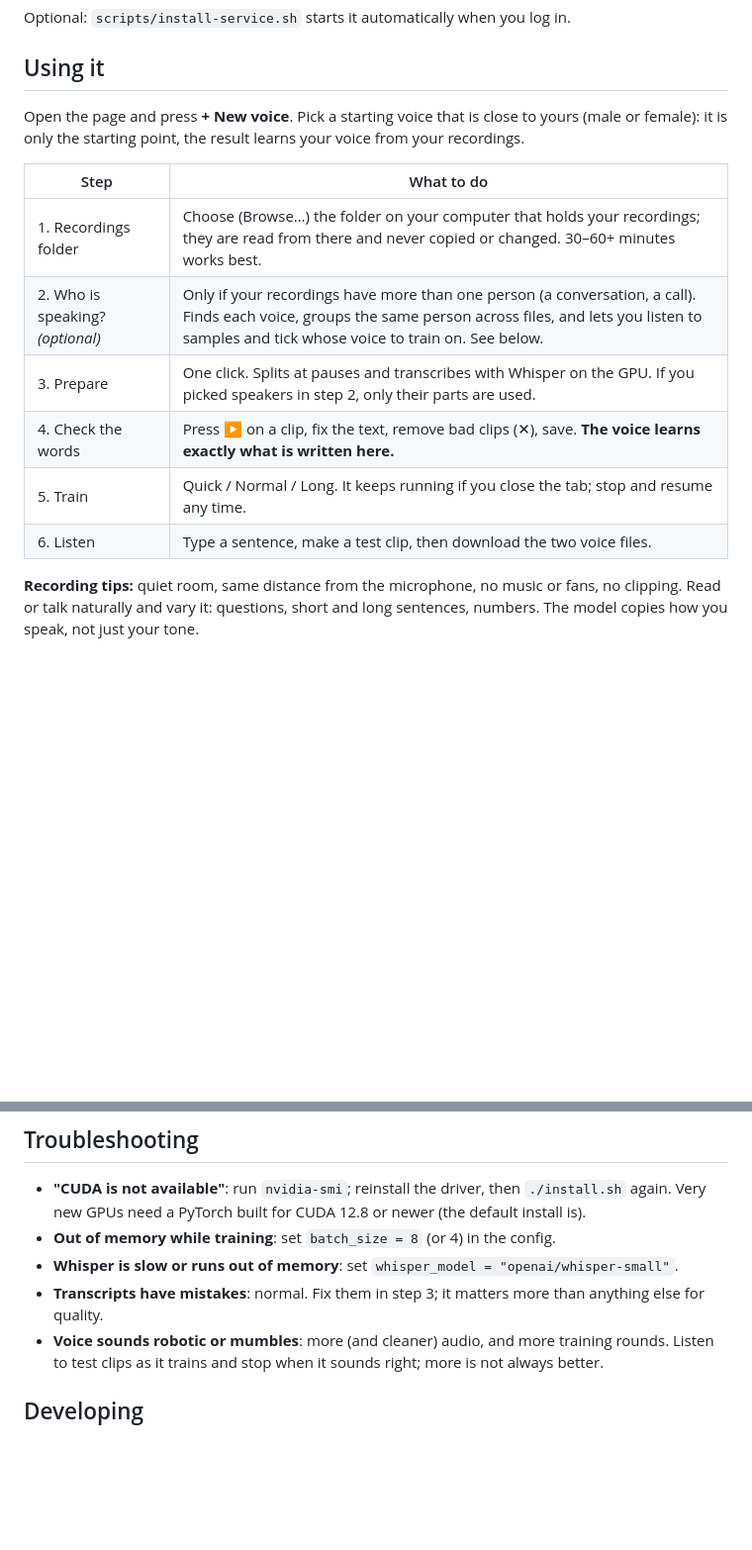
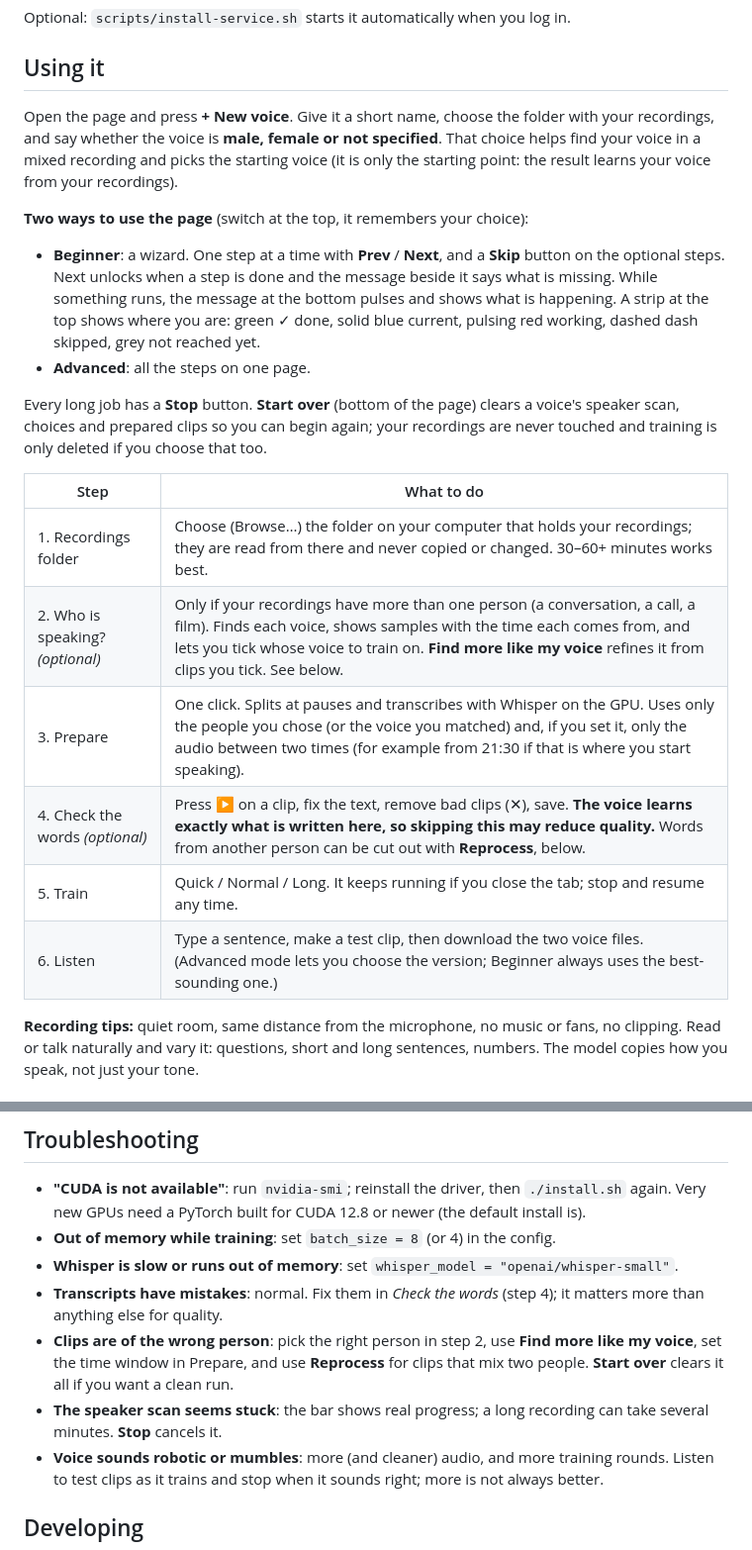
Before and after one commit to ThatJeffGuy/thepipermill, a Markdown page: README.md, 2 parts joined by grey strips. Shown at 99% size. GitHub-like rendering; blank space fills up the shorter version.

Commit message:
README: modes, speaker tools, reprocess, start over
Co-Authored-By: Claude Sonnet 5.5 <noreply@anthropic.com>

```diff
--- a/README.md
+++ b/README.md
@@ -33,16 +33,22 @@ Optional: `scripts/install-service.sh` starts it automatically when you log in.
 
 ## Using it
 
-Open the page and press **+ New voice**. Pick a starting voice that is close to yours (male or female): it is only the starting point, the result learns your voice from your recordings.
+Open the page and press **+ New voice**. Give it a short name, choose the folder with your recordings, and say whether the voice is **male, female or not specified**. That choice helps find your voice in a mixed recording and picks the starting voice (it is only the starting point: the result learns your voice from your recordings).
+
+**Two ways to use the page** (switch at the top, it remembers your choice):
+- **Beginner**: a wizard. One step at a time with **Prev** / **Next**, and a **Skip** button on the optional steps. Next unlocks when a step is done and the message beside it says what is missing. While something runs, the message at the bottom pulses and shows what is happening. A strip at the top shows where you are: green ✓ done, solid blue current, pulsing red working, dashed dash skipped, grey not reached yet.
+- **Advanced**: all the steps on one page.
+
+Every long job has a **Stop** button. **Start over** (bottom of the page) clears a voice's speaker scan, choices and prepared clips so you can begin again; your recordings are never touched and training is only deleted if you choose that too.
 
 | Step | What to do |
 |---|---|
 | 1. Recordings folder | Choose (Browse…) the folder on your computer that holds your recordings; they are read from there and never copied or changed. 30–60+ minutes works best. |
-| 2. Who is speaking? *(optional)* | Only if your recordings have more than one person (a conversation, a call). Finds each voice, groups the same person across files, and lets you listen to samples and tick whose voice to train on. See below. |
-| 3. Prepare | One click. Splits at pauses and transcribes with Whisper on the GPU. If you picked speakers in step 2, only their parts are used. |
-| 4. Check the words | Press ▶ on a clip, fix the text, remove bad clips (✕), save. **The voice learns exactly what is written here.** |
+| 2. Who is speaking? *(optional)* | Only if your recordings have more than one person (a conversation, a call, a film). Finds each voice, shows samples with the time each comes from, and lets you tick whose voice to train on. **Find more like my voice** refines it from clips you tick. See below. |
+| 3. Prepare | One click. Splits at pauses and transcribes with Whisper on the GPU. Uses only the people you chose (or the voice you matched) and, if you set it, only the audio between two times (for example from 21:30 if that is where you start speaking). |
+| 4. Check the words *(optional)* | Press ▶ on a clip, fix the text, remove bad clips (✕), save. **The voice learns exactly what is written here, so skipping this may reduce quality.** Words from another person can be cut out with **Reprocess**, below. |
 | 5. Train | Quick / Normal / Long. It keeps running if you close the tab; stop and resume any time. |
-| 6. Listen | Type a sentence, make a test clip, then download the two voice files. |
+| 6. Listen | Type a sentence, make a test clip, then download the two voice files. (Advanced mode lets you choose the version; Beginner always uses the best-sounding one.) |
 
 **Recording tips:** quiet room, same distance from the microphone, no music or fans, no clipping. Read or talk naturally and vary it: questions, short and long sentences, numbers. The model copies how you speak, not just your tone.
 
@@ -117,7 +137,9 @@ The page listens on `127.0.0.1` only and has **no login**. Do not expose it to a
 - **"CUDA is not available"**: run `nvidia-smi`; reinstall the driver, then `./install.sh` again. Very new GPUs need a PyTorch built for CUDA 12.8 or newer (the default install is).
 - **Out of memory while training**: set `batch_size = 8` (or 4) in the config.
 - **Whisper is slow or runs out of memory**: set `whisper_model = "openai/whisper-small"`.
-- **Transcripts have mistakes**: normal. Fix them in step 3; it matters more than anything else for quality.
+- **Transcripts have mistakes**: normal. Fix them in *Check the words* (step 4); it matters more than anything else for quality.
+- **Clips are of the wrong person**: pick the right person in step 2, use **Find more like my voice**, set the time window in Prepare, and use **Reprocess** for clips that mix two people. **Start over** clears it all if you want a clean run.
+- **The speaker scan seems stuck**: the bar shows real progress; a long recording can take several minutes. **Stop** cancels it.
 - **Voice sounds robotic or mumbles**: more (and cleaner) audio, and more training rounds. Listen to test clips as it trains and stop when it sounds right; more is not always better.
 
 ## Developing
```
Also changed, not shown: other parts of README.md (+16 -2 lines).
